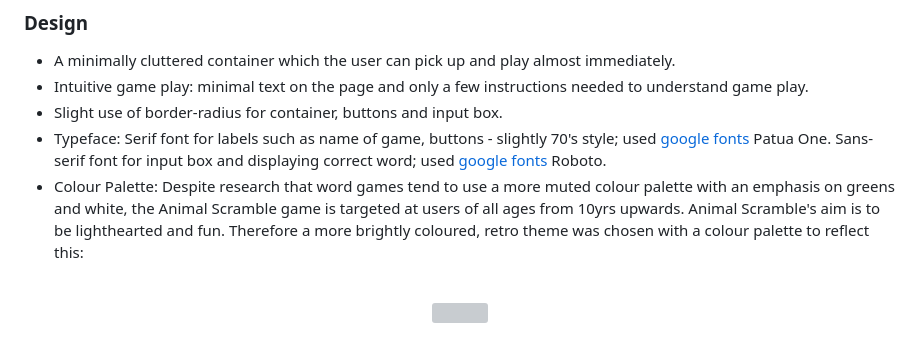
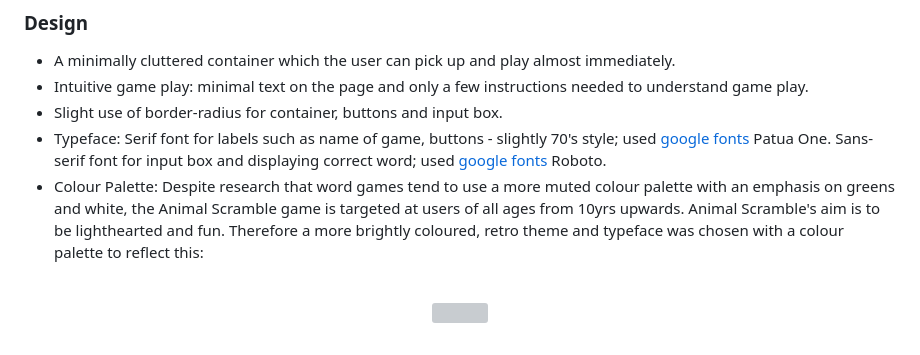
Before and after one commit to jeskodes/word-scramble, a Markdown page: README.md, the part around the change. Drawn GitHub-style; grey boxes are pictures that could not be loaded.

```diff
--- a/README.md
+++ b/README.md
@@ -81,7 +81,7 @@ I also referred to two similar tutorials by [CodingNepal.](https://www.youtube.c
 - Slight use of border-radius for container, buttons and input box.
 - Typeface: Serif font for labels such as name of game, buttons - slightly 70's style; used [google fonts](https://fonts.google.com/)
   Patua One. Sans-serif font for input box and displaying correct word; used [google fonts](https://fonts.google.com/) Roboto.
-- Colour Palette: Despite research that word games tend to use a more muted colour palette with an emphasis on greens and white, the Animal Scramble game is targeted at users of all ages from 10yrs upwards. Animal Scramble's aim is to be lighthearted and fun. Therefore a more brightly coloured, retro theme was chosen with a colour palette to reflect this:
+- Colour Palette: Despite research that word games tend to use a more muted colour palette with an emphasis on greens and white, the Animal Scramble game is targeted at users of all ages from 10yrs upwards. Animal Scramble's aim is to be lighthearted and fun. Therefore a more brightly coloured, retro theme and typeface was chosen with a colour palette to reflect this:
 
 <br>
 <p align = "center">
```
